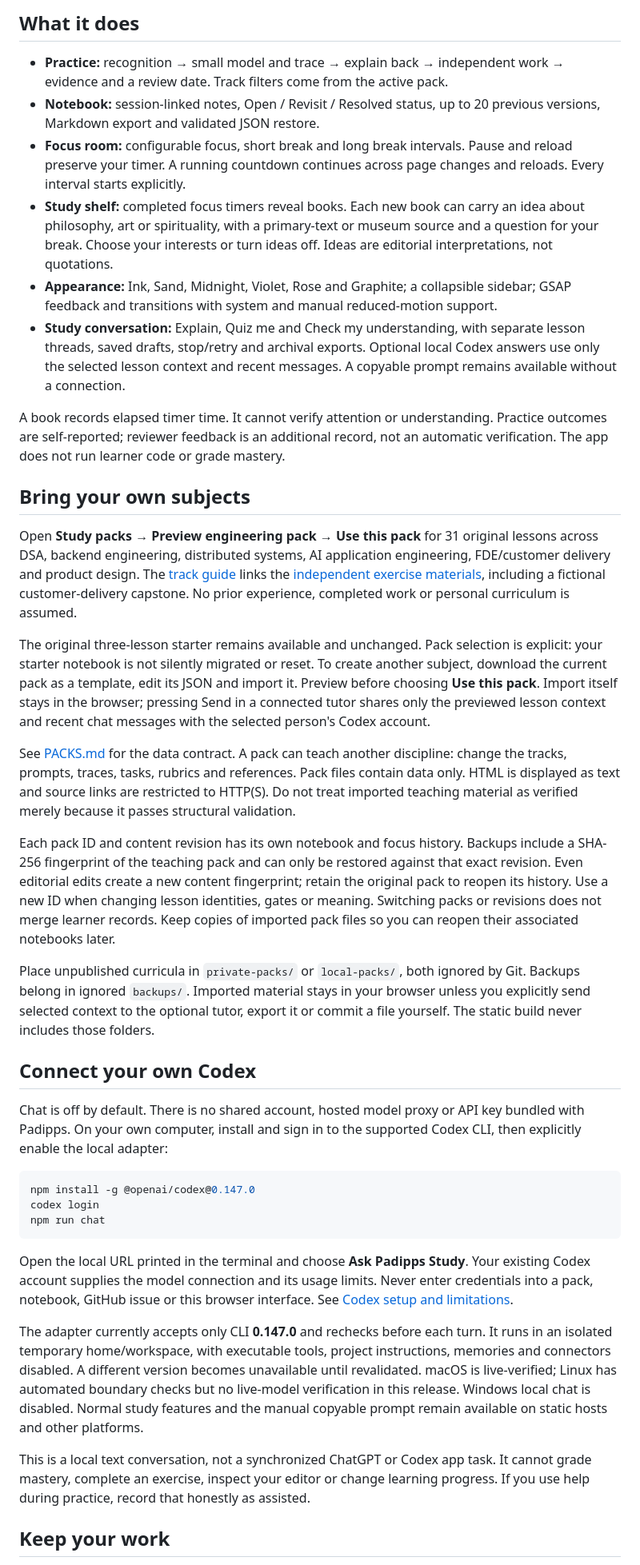
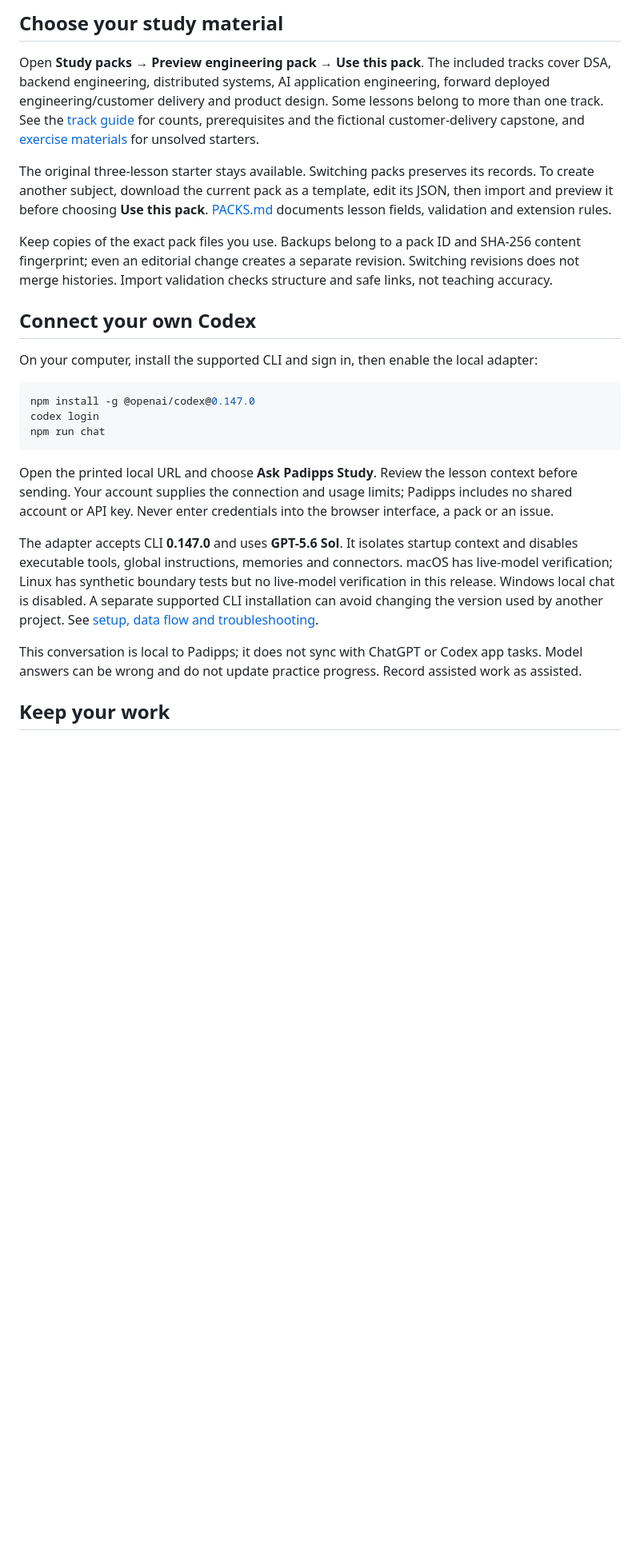
Before and after one commit to siddath/padipps, a Markdown page: README.md, the part around one of its changes. Shown at 80% size. Rendered like a GitHub page; blank space fills up the shorter version.

````diff
--- a/README.md
+++ b/README.md
@@ -22,30 +59,15 @@ For a static host, run `npm run build` and serve `dist/` over HTTP(S). The build
 
-## What it does
+## Choose your study material
 
-- **Practice:** recognition → small model and trace → explain back → independent work → evidence and a review date. Track filters come from the active pack.
-- **Notebook:** session-linked notes, Open / Revisit / Resolved status, up to 20 previous versions, Markdown export and validated JSON restore.
-- **Focus room:** configurable focus, short break and long break intervals. Pause and reload preserve your timer. A running countdown continues across page changes and reloads. Every interval starts explicitly.
-- **Study shelf:** completed focus timers reveal books. Each new book can carry an idea about philosophy, art or spirituality, with a primary-text or museum source and a question for your break. Choose your interests or turn ideas off. Ideas are editorial interpretations, not quotations.
-- **Appearance:** Ink, Sand, Midnight, Violet, Rose and Graphite; a collapsible sidebar; GSAP feedback and transitions with system and manual reduced-motion support.
-- **Study conversation:** Explain, Quiz me and Check my understanding, with separate lesson threads, saved drafts, stop/retry and archival exports. Optional local Codex answers use only the selected lesson context and recent messages. A copyable prompt remains available without a connection.
+Open **Study packs → Preview engineering pack → Use this pack**. The included tracks cover DSA, backend engineering, distributed systems, AI application engineering, forward deployed engineering/customer delivery and product design. Some lessons belong to more than one track. See the [track guide](docs/STUDY_TRACKS.md) for counts, prerequisites and the fictional customer-delivery capstone, and [exercise materials](materials/engineering/) for unsolved starters.
 
-A book records elapsed timer time. It cannot verify attention or understanding. Practice outcomes are self-reported; reviewer feedback is an additional record, not an automatic verification. The app does not run learner code or grade mastery.
+The original three-lesson starter stays available. Switching packs preserves its records. To create another subject, download the current pack as a template, edit its JSON, then import and preview it before choosing **Use this pack**. [PACKS.md](PACKS.md) documents lesson fields, validation and extension rules.
 
-## Bring your own subjects
-
-Open **Study packs → Preview engineering pack → Use this pack** for 31 original lessons across DSA, backend engineering, distributed systems, AI application engineering, FDE/customer delivery and product design. The [track guide](docs/STUDY_TRACKS.md) links the [independent exercise materials](materials/engineering/), including a fictional customer-delivery capstone. No prior experience, completed work or personal curriculum is assumed.
-
-The original three-lesson starter remains available and unchanged. Pack selection is explicit: your starter notebook is not silently migrated or reset. To create another subject, download the current pack as a template, edit its JSON and import it. Preview before choosing **Use this pack**. Import itself stays in the browser; pressing Send in a connected tutor shares only the previewed lesson context and recent chat messages with the selected person's Codex account.
-
-See [PACKS.md](PACKS.md) for the data contract. A pack can teach another discipline: change the tracks, prompts, traces, tasks, rubrics and references. Pack files contain data only. HTML is displayed as text and source links are restricted to HTTP(S). Do not treat imported teaching material as verified merely because it passes structural validation.
-
-Each pack ID and content revision has its own notebook and focus history. Backups include a SHA-256 fingerprint of the teaching pack and can only be restored against that exact revision. Even editorial edits create a new content fingerprint; retain the original pack to reopen its history. Use a new ID when changing lesson identities, gates or meaning. Switching packs or revisions does not merge learner records. Keep copies of imported pack files so you can reopen their associated notebooks later.
-
-Place unpublished curricula in `private-packs/` or `local-packs/`, both ignored by Git. Backups belong in ignored `backups/`. Imported material stays in your browser unless you explicitly send selected context to the optional tutor, export it or commit a file yourself. The static build never includes those folders.
+Keep copies of the exact pack files you use. Backups belong to a pack ID and SHA-256 content fingerprint; even an editorial change creates a separate revision. Switching revisions does not merge histories. Import validation checks structure and safe links, not teaching accuracy.
 
 ## Connect your own Codex
 
-Chat is off by default. There is no shared account, hosted model proxy or API key bundled with Padipps. On your own computer, install and sign in to the supported Codex CLI, then explicitly enable the local adapter:
+On your computer, install the supported CLI and sign in, then enable the local adapter:
 
 ```sh
 npm install -g @openai/codex@0.147.0
@@ -53,11 +75,11 @@ codex login
 npm run chat
 ```
 
-Open the local URL printed in the terminal and choose **Ask Padipps Study**. Your existing Codex account supplies the model connection and its usage limits. Never enter credentials into a pack, notebook, GitHub issue or this browser interface. See [Codex setup and limitations](docs/CODEX.md).
+Open the printed local URL and choose **Ask Padipps Study**. Review the lesson context before sending. Your account supplies the connection and usage limits; Padipps includes no shared account or API key. Never enter credentials into the browser interface, a pack or an issue.
 
-The adapter currently accepts only CLI **0.147.0** and rechecks before each turn. It runs in an isolated temporary home/workspace, with executable tools, project instructions, memories and connectors disabled. A different version becomes unavailable until revalidated. macOS is live-verified; Linux has automated boundary checks but no live-model verification in this release. Windows local chat is disabled. Normal study features and the manual copyable prompt remain available on static hosts and other platforms.
+The adapter accepts CLI **0.147.0** and uses **GPT-5.6 Sol**. It isolates startup context and disables executable tools, global instructions, memories and connectors. macOS has live-model verification; Linux has synthetic boundary tests but no live-model verification in this release. Windows local chat is disabled. A separate supported CLI installation can avoid changing the version used by another project. See [setup, data flow and troubleshooting](docs/CODEX.md).
 
-This is a local text conversation, not a synchronized ChatGPT or Codex app task. It cannot grade mastery, complete an exercise, inspect your editor or change learning progress. If you use help during practice, record that honestly as assisted.
+This conversation is local to Padipps; it does not sync with ChatGPT or Codex app tasks. Model answers can be wrong and do not update practice progress. Record assisted work as assisted.
 
 ## Keep your work
 
````
Also changed, not shown: other parts of README.md (+55 -22 lines), CHANGELOG.md (+5 -0 lines), CONTRIBUTING.md (+2 -0 lines), docs/screenshots/README.md (added, +20 -0 lines), docs/screenshots/focus.jpg (added), docs/screenshots/notebook.jpg (added), docs/screenshots/practice.jpg (added), docs/screenshots/shelf.jpg (added), 3 other files.
